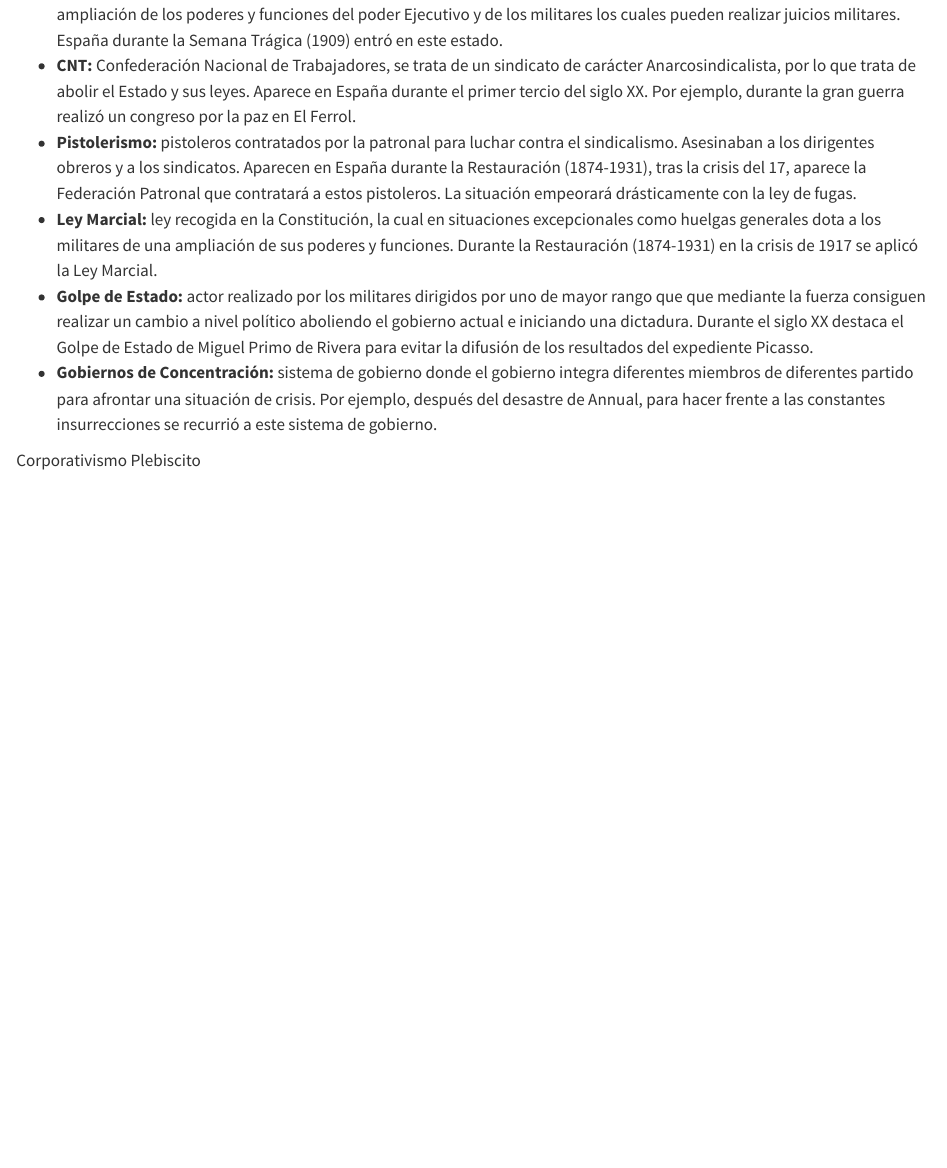
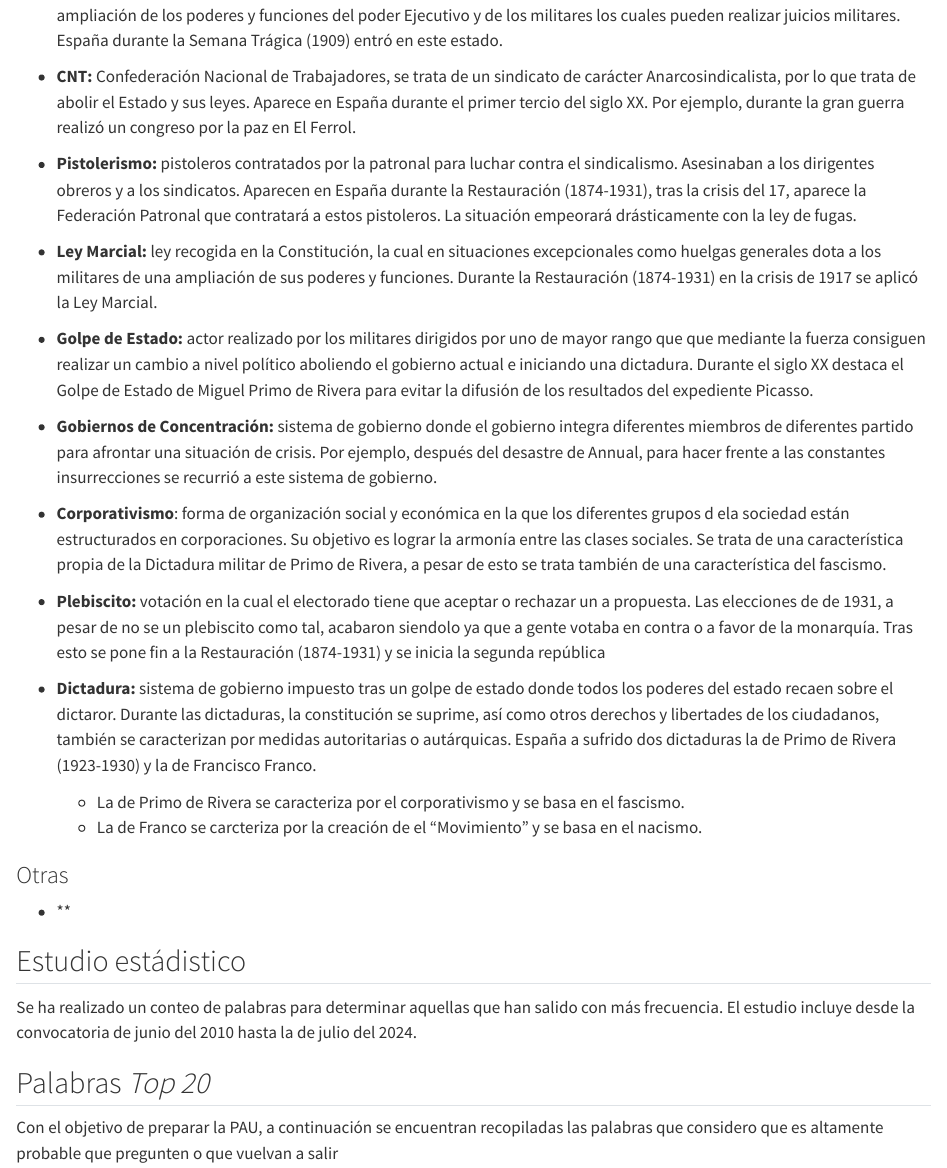
Before and after one commit to JavierRibaldelRio/Historia-de-Espanya-XIX-PAU-CV, a Quarto document (pages/Vocabulario.qmd): the page in a window 1100 px wide, from 8000 px down before the commit and from 8030 px down after it, so that both start at the same text. Rendered offline with R 4.5, knitr and Pandoc in place of Quarto, with nearby package versions.

Commit message:
Nuevas palabras:Plebiscito, Corporativismo y Dictadura + crear estructura de la página

```diff
--- a/pages/Vocabulario.qmd
+++ b/pages/Vocabulario.qmd
@@ -181,5 +181,21 @@
 - **Golpe de Estado:** actor realizado por los militares dirigidos por uno de mayor rango que que mediante la fuerza consiguen realizar un cambio a nivel político aboliendo el gobierno actual e iniciando una dictadura. Durante el siglo XX destaca el Golpe de Estado de Miguel Primo de Rivera para evitar la difusión de los resultados del expediente Picasso.
 - **Gobiernos de Concentración:** sistema de gobierno donde el gobierno integra diferentes miembros de diferentes partido para afrontar una situación de crisis. Por ejemplo, después del desastre de Annual, para hacer frente a las constantes insurrecciones se recurrió a este sistema de gobierno.
 
-Corporativismo
-Plebiscito
+- **Corporativismo**: forma de organización social y económica en la que los diferentes grupos d ela sociedad están estructurados en corporaciones. Su objetivo es lograr la armonía entre las clases sociales. Se trata de una característica propia de la Dictadura militar de Primo de Rivera, a pesar de esto se trata también de una característica del fascismo.
+
+- **Plebiscito:** votación en la cual el electorado tiene que aceptar o rechazar un a propuesta. Las elecciones de de 1931, a pesar de no se un plebiscito como tal, acabaron siendolo ya que a gente votaba en contra o a favor de la monarquía. Tras esto se pone fin a la Restauración (1874-1931) y se inicia la segunda república
+
+- **Dictadura:** sistema de gobierno impuesto tras un golpe de estado donde todos los poderes del estado recaen sobre el dictaror. Durante las dictaduras, la constitución se suprime, así como otros derechos y libertades de los ciudadanos, también se caracterizan por medidas autoritarias o autárquicas. España a sufrido dos dictaduras la de Primo de Rivera (1923-1930) y la de Francisco Franco.
+    - La de Primo de Rivera se caracteriza por el corporativismo y se basa en el fascismo.
+    - La de Franco se carcteriza por la creación de el "Movimiento" y se basa en el nacismo.
+
+### Otras
+- **
+
+## Estudio estádistico
+
+Se ha realizado un conteo de palabras para determinar aquellas que han salido con más frecuencia. El estudio incluye desde la convocatoria de junio del 2010 hasta la de julio del 2024.
+
+## Palabras *Top 20*
+
+Con el objetivo de preparar la PAU, a continuación se encuentran recopiladas las palabras que considero que es altamente probable que pregunten o que vuelvan a salir
```
